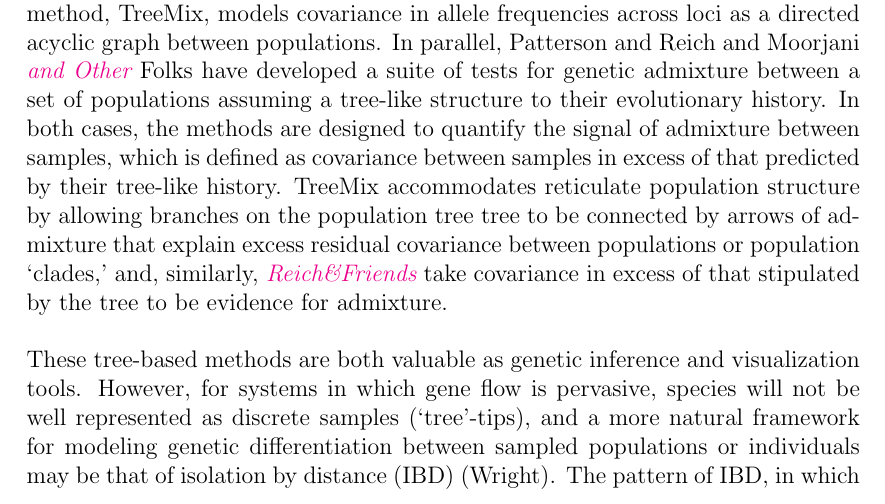
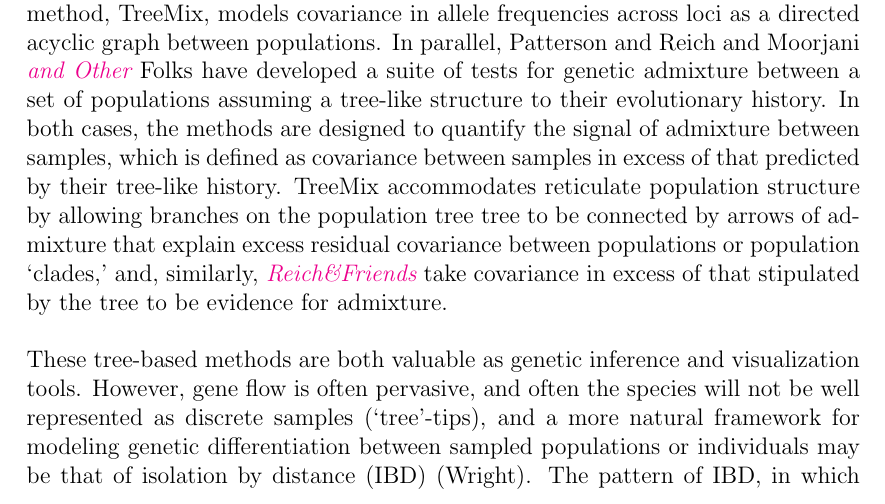
Before and after one commit to gbradburd/spacemix_ms, a LaTeX paper (spacemix.tex): part of page 3 of 42, cut so that both start at the same text. Compiled offline with pdfLaTeX.

Commit message:
small changes to intro

```diff
--- a/spacemix.tex
+++ b/spacemix.tex
@@ -98,10 +98,12 @@ Population-level demographic processes leave their mark on patterns of genetic v
 
 Further work has focused on joint inference and visualization of whole-genome patterns of relatedness, specifically on estimating a population phylogeny describing the evolutionary history shared between sampled individuals or populations (e.g. Pickrell \& Pritchard, Patterson \& Moorjani, Reich?).  The approach of modeling relatedness between populations within species as a tree-like structure was pioneered by Cavalli-Sforza (\&Thompson?) in the 1960s \gb{?}, when genetic character data (blood types) were first becoming available in humans.
 
-Their work has been greatly extended by Pickrell and Pritchard (2012), whose method, TreeMix, models covariance in allele frequencies across loci as a directed acyclic graph between populations.  In parallel, Patterson and Reich and Moorjani \gb{and Other} Folks have developed a suite of tests for genetic admixture between a set of populations assuming a tree-like structure to their evolutionary history.
-In both cases, the methods are designed to quantify the signal of admixture between samples, which is defined as covariance between samples in excess of that predicted by their tree-like history.  TreeMix accommodates reticulate population structure by allowing branches on the population tree tree to be connected by arrows of admixture that explain excess residual covariance between populations or population `clades,' and, similarly, \gb{Reich\&Friends} take covariance in excess of that stipulated by the tree to be evidence for admixture.
+Their work has been greatly extended by Pickrell and Pritchard (2012), whose method, TreeMix, models covariance in allele frequencies across loci as a directed acyclic graph between populations.  In parallel, Patterson and Reich and Moorjani \gb{and Other} Folks have developed a suite of tests for genetic admixture between a set of populations assuming a tree-like structure to their evolutionary history. In both cases, the methods are designed to quantify the signal of admixture between samples, which is defined as covariance between samples in excess of that predicted by their tree-like history.  TreeMix accommodates reticulate population structure by allowing branches on the population tree tree to be connected by arrows of admixture that explain excess residual covariance between populations or population `clades,' and, similarly, \gb{Reich\&Friends} take covariance in excess of that stipulated by the tree to be evidence for admixture.
 
-These tree-based methods are both valuable as genetic inference and visualization tools.  However, for systems in which gene flow is pervasive, species will not be well represented as discrete samples (`tree'-tips), and a more natural framework for modeling genetic differentiation between sampled populations or individuals may be that of isolation by distance (IBD) (Wright).  The pattern of IBD, in which genetic differentiation increases with the geographic distance between populations, is ubiquitous in nature (Meirmans 2012, Ralph \& Coop 2012), and relies only on the weak assumption that individual's mating opportunities are geographically limited by dispersal.
+These tree-based methods are both valuable as genetic inference and visualization tools.  However, gene flow is often pervasive, and often the
+species will not be well represented as discrete samples (`tree'-tips), and a more natural framework for modeling genetic differentiation between sampled populations or individuals may be that of isolation by distance (IBD) (Wright).  The pattern of IBD, in which genetic differentiation increases with the geographic distance between populations, is ubiquitous in nature (Meirmans 2012, Ralph \& Coop 2012), and relies only on the weak assumption that individual's mating opportunities are geographically limited by dispersal.
+
+
 
 Under the convention of IBD, admixture can be conceived of as the outcome of unusually long-distance gene flow, and its signature as relatedness between a set of populations that is anomalously high given the distance that separates them.  Here, we present an analytical framework for studying the spatial distribution of genetic variation and genetic admixture based on a model of isolation by distance.
 
```
